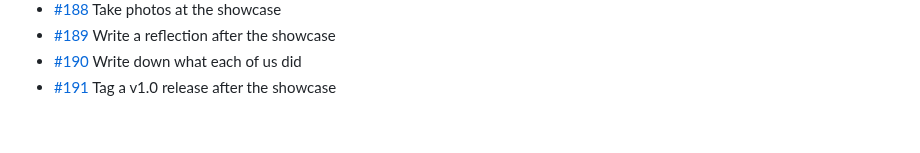
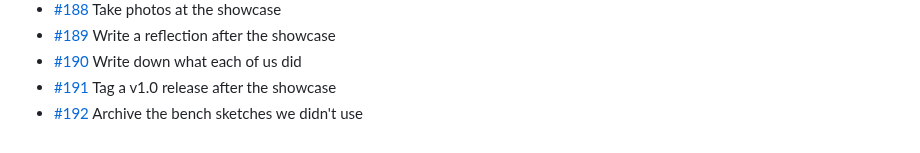
Before and after one commit to BillyChamberlain/IrFlock, a Markdown page: docs/issues/README.md, the part around the change. Drawn GitHub-style.

Commit message:
Plan #192: Archive the bench sketches we didn't use
Refs #192

Co-Authored-By: Claude Opus 5.5 <noreply@anthropic.com>

```diff
--- a/docs/issues/README.md
+++ b/docs/issues/README.md
@@ -91,3 +91,4 @@ One file per issue #101–#200: what it is, when it's done, and where to start.
 - [#189](189-write-a-reflection-after-the-showcase.md) Write a reflection after the showcase
 - [#190](190-write-down-what-each-of-us-did.md) Write down what each of us did
 - [#191](191-tag-a-v1-0-release-after-the-showcase.md) Tag a v1.0 release after the showcase
+- [#192](192-archive-the-bench-sketches-we-didn-t-use.md) Archive the bench sketches we didn't use
```
Also changed, not shown: docs/issues/192-archive-the-bench-sketches-we-didn-t-use.md (added, +15 -0 lines).
